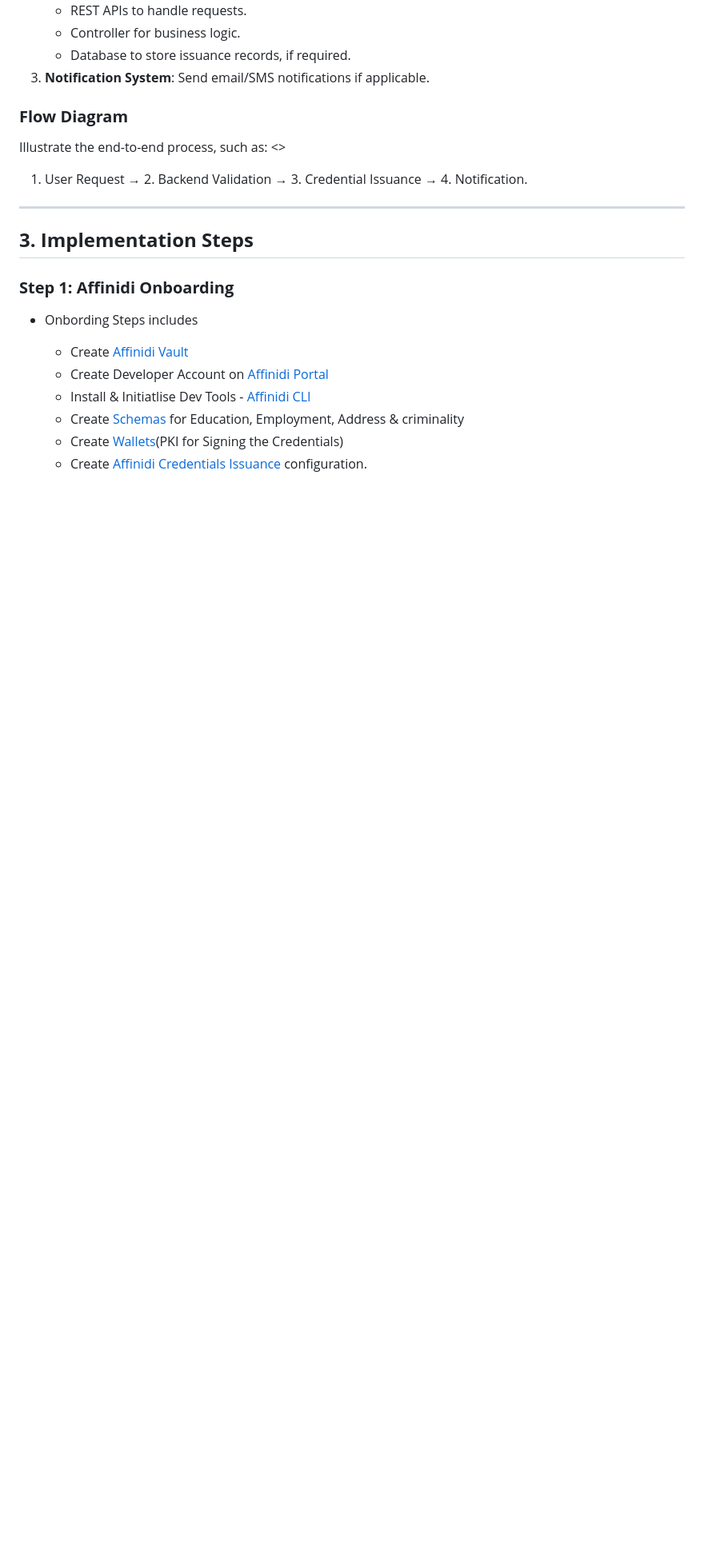
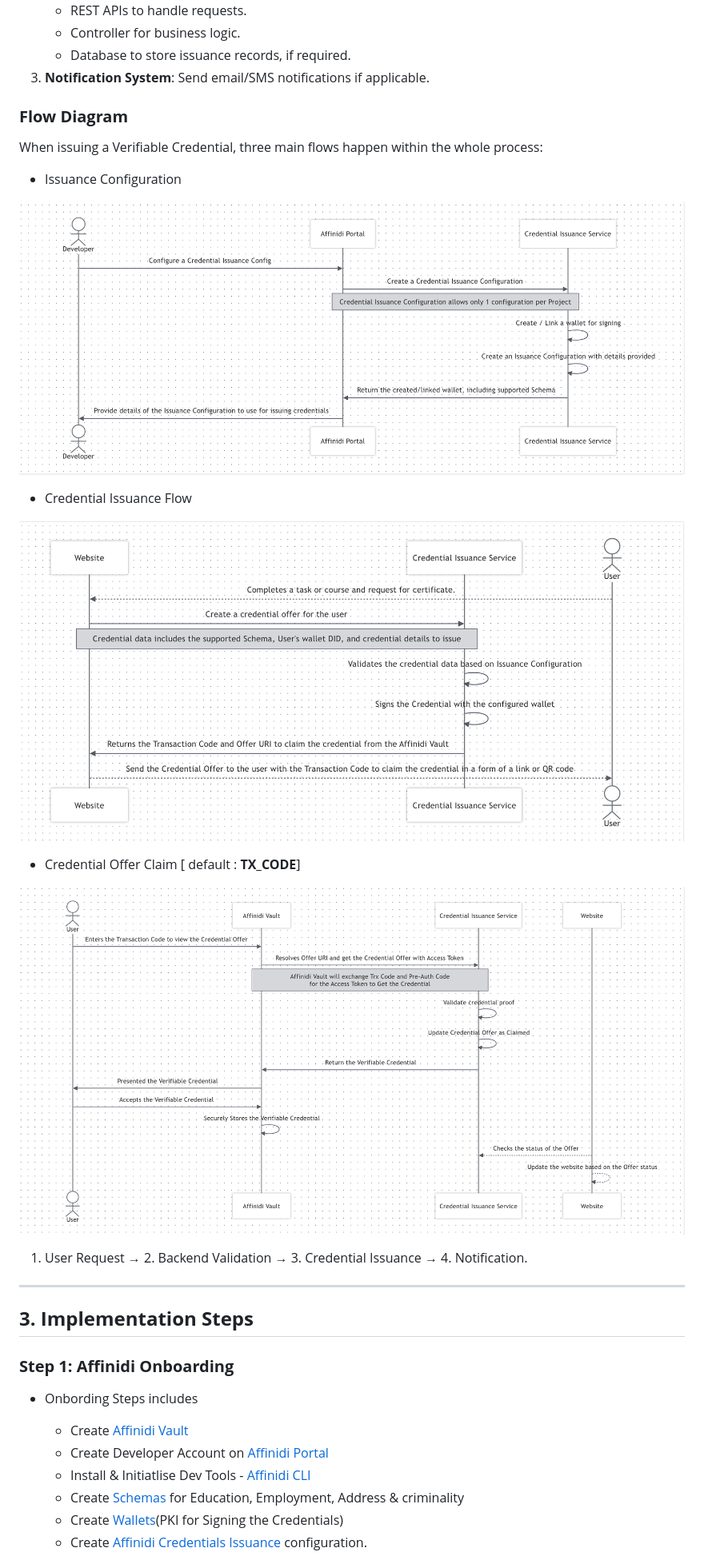
Before and after one commit to Grajesh-Chandra/php-cis, a Markdown page: docs/Implementation-guide.md, the part around the change printed below. Shown: that part at 80% size. GitHub-like rendering; pictures changed too: docs/cis-image/cis-claim.png (added), docs/cis-image/cis-config1.png (added), docs/cis-image/cis-flow.png (added); blank space fills up the shorter version.

Commit message:
fix: added flow diagram

```diff
--- a/docs/Implementation-guide.md
+++ b/docs/Implementation-guide.md
@@ -23,7 +23,19 @@ The Credential Issuance Service follows a pre-defined Schema to issue Verifiable
 
 ### **Flow Diagram**
 
-Illustrate the end-to-end process, such as: <>
+When issuing a Verifiable Credential, three main flows happen within the whole process:
+
+- Issuance Configuration
+
+![Issuance Configuration](./cis-image/cis-config1.png)
+
+- Credential Issuance Flow
+
+![Credential Issuance Flow](./cis-image/cis-flow.png)
+
+- Credential Offer Claim [ default : **TX_CODE**]
+
+![Credential Offer Claim](./cis-image/cis-claim.png)
 
 1. User Request → 2. Backend Validation → 3. Credential Issuance → 4. Notification.
 
```
Also changed, not shown: other parts of docs/Implementation-guide.md (+6 -0 lines).
